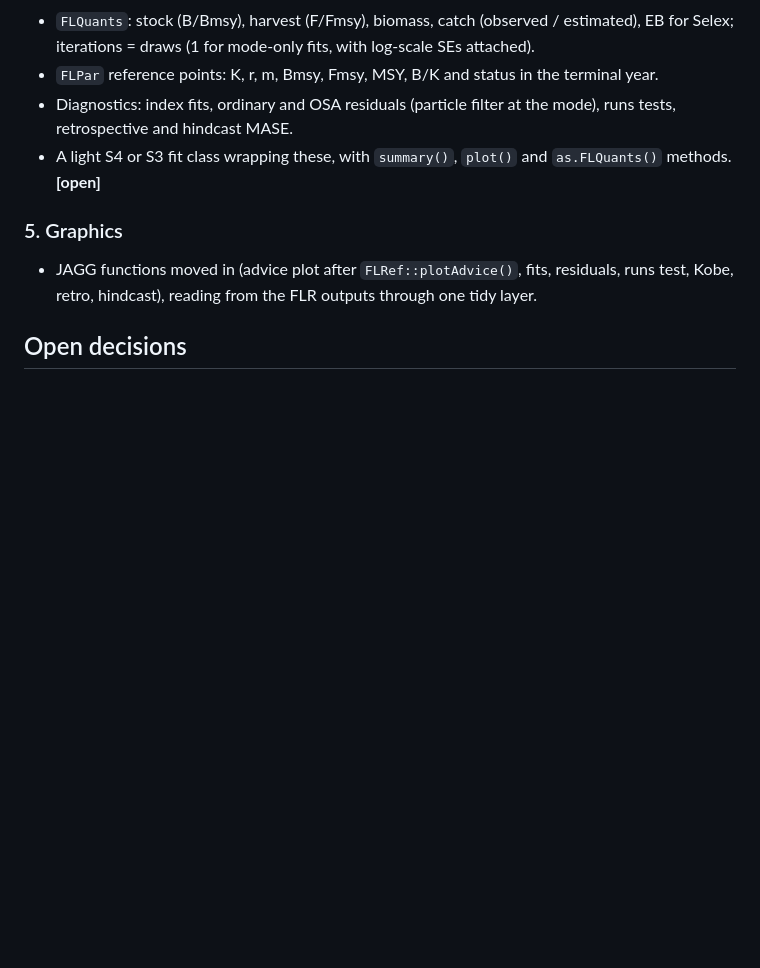
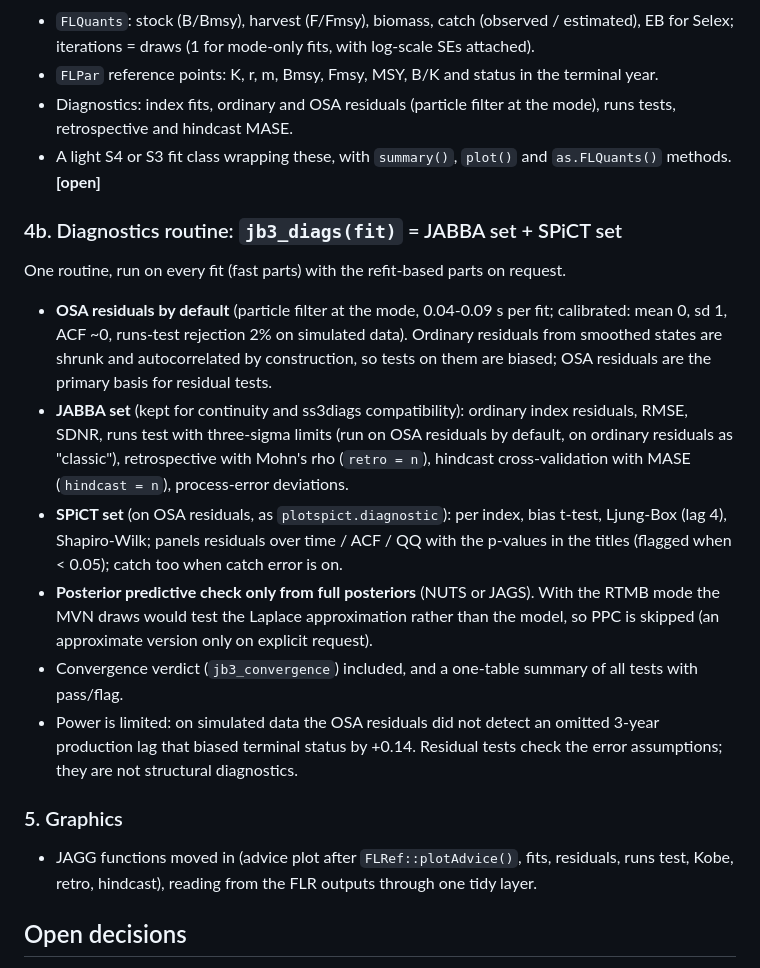
Before and after one commit to Henning-Winker/JABBA3, a Markdown page: DESIGN.md, the part around the change. Drawn GitHub-style; blank space fills up the shorter version.

Commit message:
DESIGN: diagnostics routine, OSA by default, JABBA + SPiCT test sets, PPC from full posteriors only
Co-Authored-By: Claude Opus 5.5 <noreply@anthropic.com>
Claude-Session: https://claude.ai/code/session_01Q8gLbWsBriY13eLu2jD2ST

```diff
--- a/DESIGN.md
+++ b/DESIGN.md
@@ -113,6 +113,23 @@ is written.
   hindcast MASE.
 - A light S4 or S3 fit class wrapping these, with `summary()`, `plot()` and `as.FLQuants()` methods. **[open]**
 
+### 4b. Diagnostics routine: `jb3_diags(fit)` = JABBA set + SPiCT set
+One routine, run on every fit (fast parts) with the refit-based parts on request.
+- **OSA residuals by default** (particle filter at the mode, 0.04-0.09 s per fit; calibrated: mean 0, sd 1, ACF ~0,
+  runs-test rejection 2% on simulated data). Ordinary residuals from smoothed states are shrunk and autocorrelated by
+  construction, so tests on them are biased; OSA residuals are the primary basis for residual tests.
+- **JABBA set** (kept for continuity and ss3diags compatibility): ordinary index residuals, RMSE, SDNR, runs test with
+  three-sigma limits (run on OSA residuals by default, on ordinary residuals as "classic"), retrospective with Mohn's rho
+  (`retro = n`), hindcast cross-validation with MASE (`hindcast = n`), process-error deviations.
+- **SPiCT set** (on OSA residuals, as `plotspict.diagnostic`): per index, bias t-test, Ljung-Box (lag 4), Shapiro-Wilk;
+  panels residuals over time / ACF / QQ with the p-values in the titles (flagged when < 0.05); catch too when catch error
+  is on.
+- **Posterior predictive check only from full posteriors** (NUTS or JAGS). With the RTMB mode the MVN draws would test the
+  Laplace approximation rather than the model, so PPC is skipped (an approximate version only on explicit request).
+- Convergence verdict (`jb3_convergence`) included, and a one-table summary of all tests with pass/flag.
+- Power is limited: on simulated data the OSA residuals did not detect an omitted 3-year production lag that biased
+  terminal status by +0.14. Residual tests check the error assumptions; they are not structural diagnostics.
+
 ### 5. Graphics
 - JAGG functions moved in (advice plot after `FLRef::plotAdvice()`, fits, residuals, runs test, Kobe, retro, hindcast),
   reading from the FLR outputs through one tidy layer.
```
